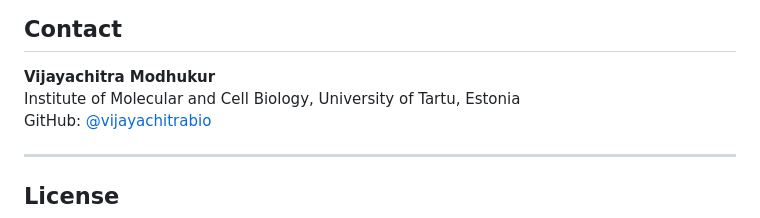
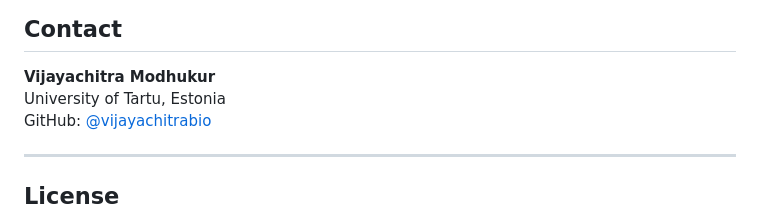
Before and after one commit to vijayachitrabio/multiomic-network-mr-cancer, a Markdown page: README.md, the part around the change. GitHub-like rendering.

Commit message:
Correct contact information for Vijayachitra Modhukur

```diff
--- a/README.md
+++ b/README.md
@@ -137,7 +137,7 @@ Rscript scripts/41_master_evidence_table.R     # Evidence integration
 ## Contact
 
 **Vijayachitra Modhukur**
-Institute of Molecular and Cell Biology, University of Tartu, Estonia
+ University of Tartu, Estonia
 GitHub: [@vijayachitrabio](https://github.com/vijayachitrabio)
 
 ---
```
